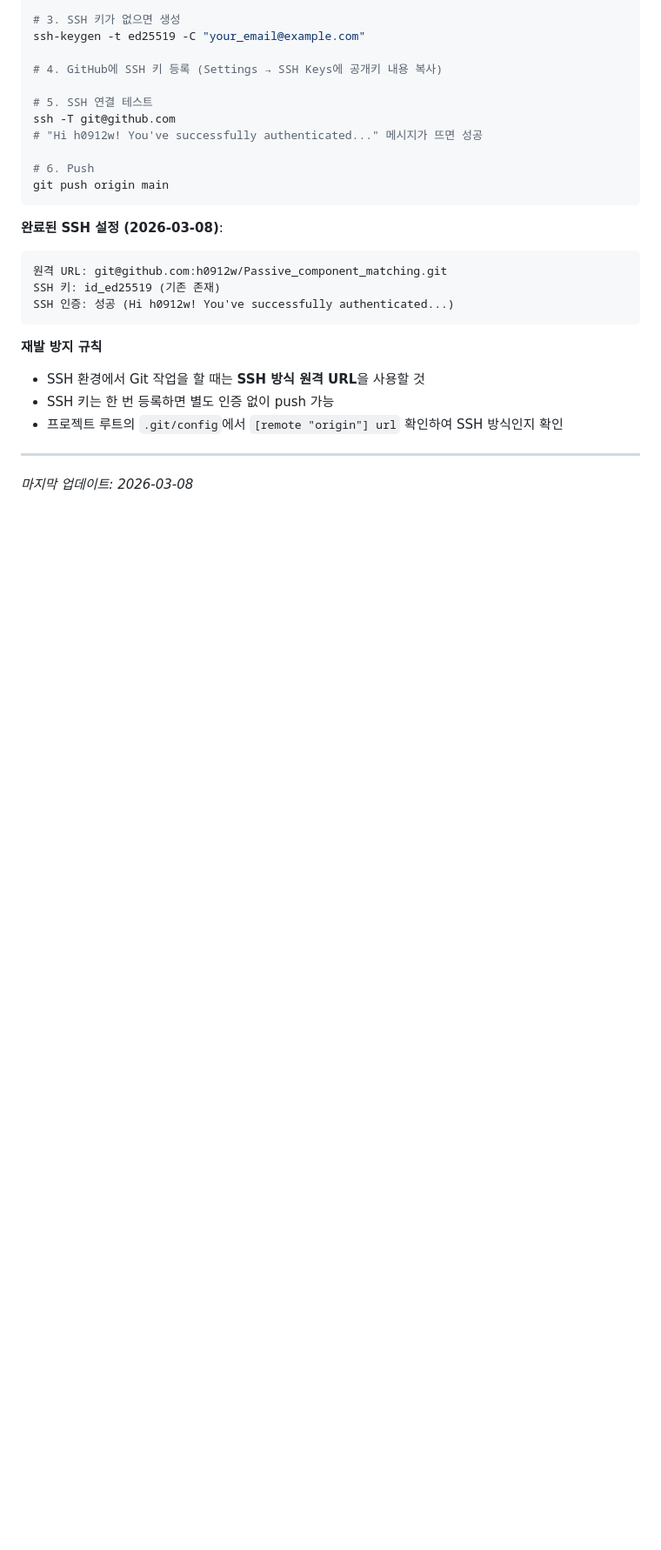
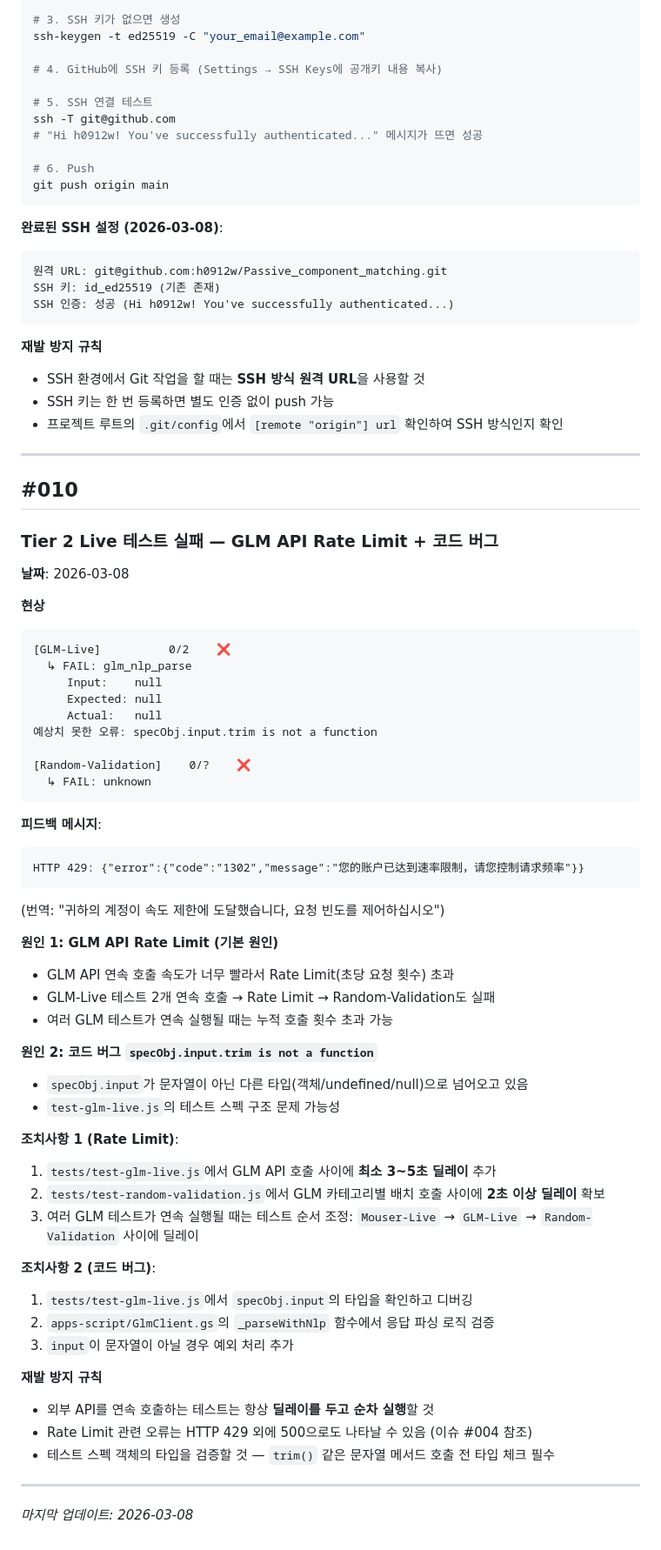
Before and after one commit to h0912w/Passive_component_matching, a Markdown page: docs/issue-log.md, the part around one of its changes. Shown at 87% size. Rendered like a GitHub page; blank space fills up the shorter version.

Commit message:
docs: add issue #010 - Tier 2 test failure (GLM Rate Limit + code bug)
- GLM API Rate Limit: HTTP 429 from consecutive calls
- Code bug: specObj.input.trim is not a function
- Remedies: Add delays between GLM calls, fix type checking

Co-Authored-By: Claude Opus 4.6 <noreply@anthropic.com>

````diff
--- a/docs/issue-log.md
+++ b/docs/issue-log.md
@@ -379,4 +380,55 @@ SSH 인증: 성공 (Hi h0912w! You've successfully authenticated...)
 
 ---
 
+## #010
+
+### Tier 2 Live 테스트 실패 — GLM API Rate Limit + 코드 버그
+
+**날짜**: 2026-03-08
+
+**현상**
+```
+[GLM-Live]          0/2    ❌
+  ↳ FAIL: glm_nlp_parse
+     Input:    null
+     Expected: null
+     Actual:   null
+예상치 못한 오류: specObj.input.trim is not a function
+
+[Random-Validation]    0/?    ❌
+  ↳ FAIL: unknown
+```
+
+**피드백 메시지**:
+```
+HTTP 429: {"error":{"code":"1302","message":"您的账户已达到速率限制，请您控制请求频率"}}
+```
+(번역: "귀하의 계정이 속도 제한에 도달했습니다, 요청 빈도를 제어하십시오")
+
+**원인 1: GLM API Rate Limit (기본 원인)**
+- GLM API 연속 호출 속도가 너무 빨라서 Rate Limit(초당 요청 횟수) 초과
+- GLM-Live 테스트 2개 연속 호출 → Rate Limit → Random-Validation도 실패
+- 여러 GLM 테스트가 연속 실행될 때는 누적 호출 횟수 초과 가능
+
+**원인 2: 코드 버그 `specObj.input.trim is not a function`**
+- `specObj.input`가 문자열이 아닌 다른 타입(객체/undefined/null)으로 넘어오고 있음
+- `test-glm-live.js`의 테스트 스펙 구조 문제 가능성
+
+**조치사항 1 (Rate Limit)**:
+1. `tests/test-glm-live.js`에서 GLM API 호출 사이에 **최소 3~5초 딜레이** 추가
+2. `tests/test-random-validation.js`에서 GLM 카테고리별 배치 호출 사이에 **2초 이상 딜레이** 확보
+3. 여러 GLM 테스트가 연속 실행될 때는 테스트 순서 조정: `Mouser-Live` → `GLM-Live` → `Random-Validation` 사이에 딜레이
+
+**조치사항 2 (코드 버그)**:
+1. `tests/test-glm-live.js`에서 `specObj.input`의 타입을 확인하고 디버깅
+2. `apps-script/GlmClient.gs`의 `_parseWithNlp` 함수에서 응답 파싱 로직 검증
+3. `input`이 문자열이 아닐 경우 예외 처리 추가
+
+**재발 방지 규칙**
+- 외부 API를 연속 호출하는 테스트는 항상 **딜레이를 두고 순차 실행**할 것
+- Rate Limit 관련 오류는 HTTP 429 외에 500으로도 나타날 수 있음 (이슈 #004 참조)
+- 테스트 스펙 객체의 타입을 검증할 것 — `trim()` 같은 문자열 메서드 호출 전 타입 체크 필수
+
+---
+
 *마지막 업데이트: 2026-03-08*
````
Also changed, not shown: other parts of docs/issue-log.md (+1 -0 lines).
